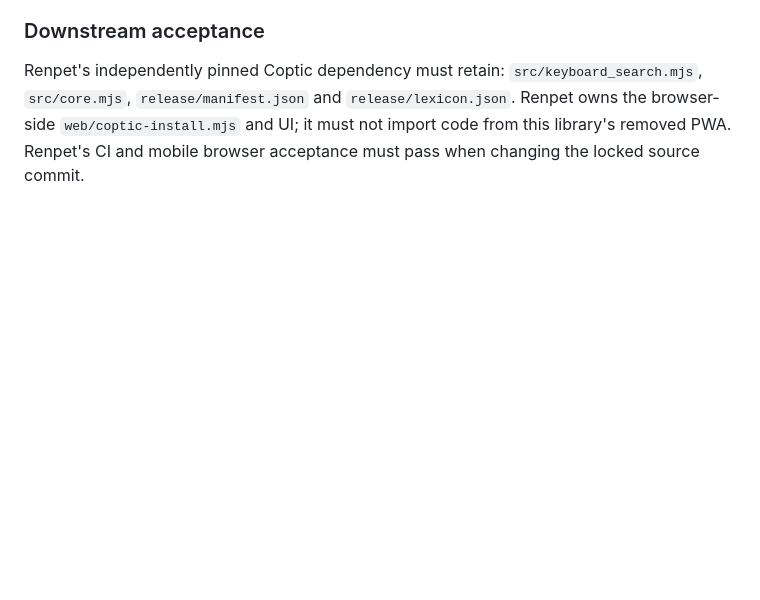
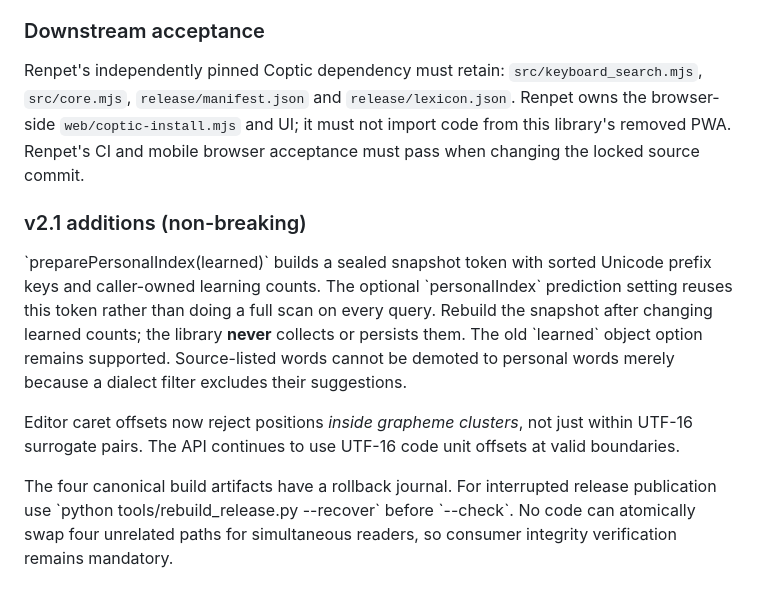
Before and after one commit to sydgouda2022/coptic-keyboard, a Markdown page: docs/API_V2_STABILITY.md, the part around the change. Rendered like a GitHub page; blank space fills up the shorter version.

Commit message:
Document v2.1 indexed learning, provenance and crash-safe release recovery

```diff
--- a/docs/API_V2_STABILITY.md
+++ b/docs/API_V2_STABILITY.md
@@ -88,3 +88,23 @@ Renpet's independently pinned Coptic dependency must retain:
 Renpet owns the browser-side `web/coptic-install.mjs` and UI; it must not
 import code from this library's removed PWA. Renpet's CI and mobile browser
 acceptance must pass when changing the locked source commit.
+
+
+### v2.1 additions (non-breaking)
+
+\`preparePersonalIndex(learned)\` builds a sealed snapshot token with sorted
+Unicode prefix keys and caller-owned learning counts. The optional
+\`personalIndex\` prediction setting reuses this token rather than doing a
+full scan on every query. Rebuild the snapshot after changing learned counts;
+the library **never** collects or persists them. The old \`learned\` object
+option remains supported. Source-listed words cannot be demoted to personal
+words merely because a dialect filter excludes their suggestions.
+
+Editor caret offsets now reject positions *inside grapheme clusters*, not
+just within UTF-16 surrogate pairs. The API continues to use UTF-16 code unit
+offsets at valid boundaries.
+
+The four canonical build artifacts have a rollback journal. For interrupted
+release publication use \`python tools/rebuild_release.py --recover\` before
+\`--check\`. No code can atomically swap four unrelated paths for simultaneous
+readers, so consumer integrity verification remains mandatory.
```
